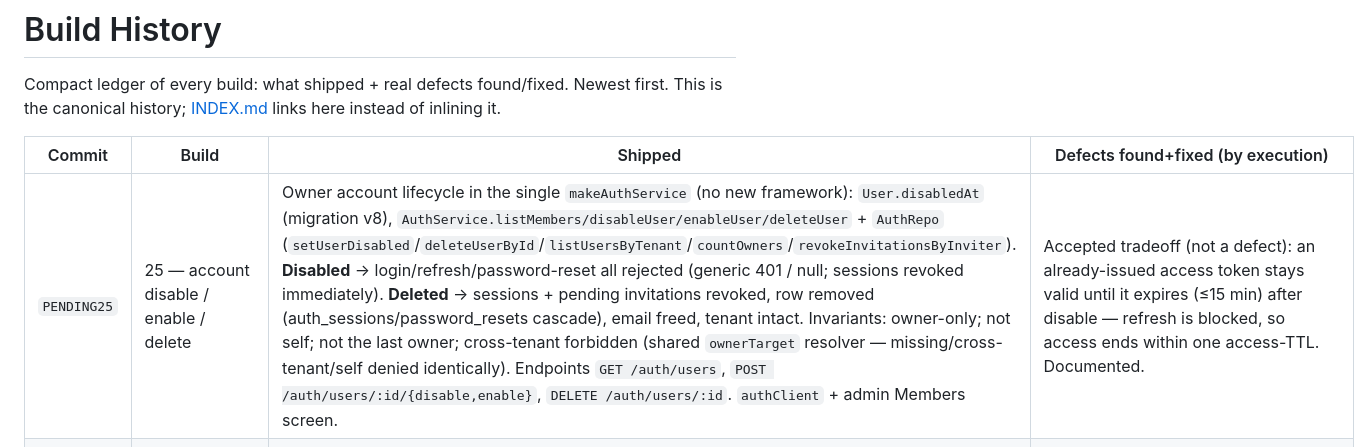
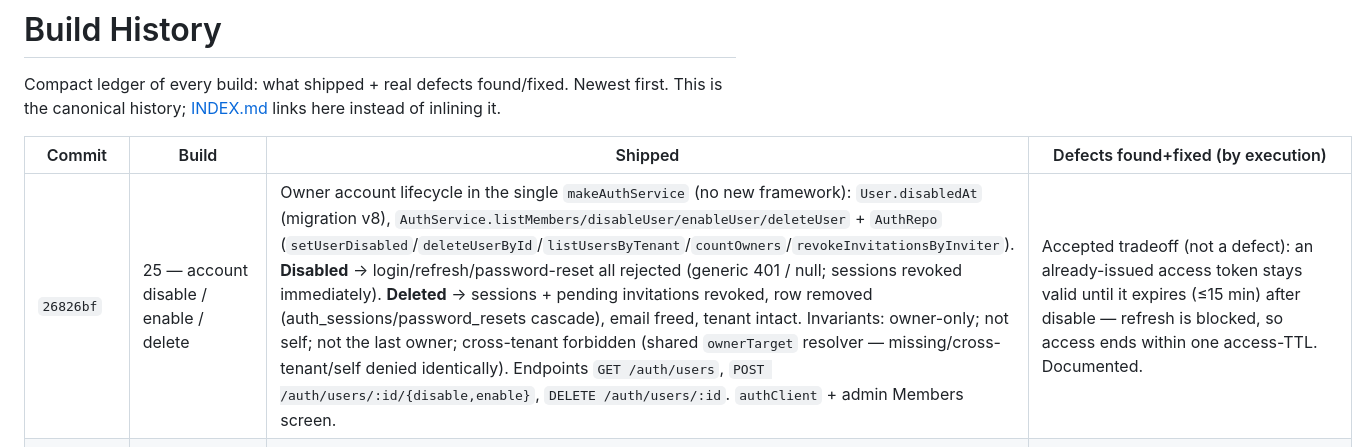
Before and after one commit to ihorfroliak/heyhomie-mobile-apps-, a Markdown page: docs/BUILD_HISTORY.md, the part around the change. Drawn GitHub-style.

Commit message:
docs: record Build 25 commit hash in BUILD_HISTORY
Co-Authored-By: Claude Opus 4.8 <noreply@anthropic.com>

```diff
--- a/docs/BUILD_HISTORY.md
+++ b/docs/BUILD_HISTORY.md
@@ -6,7 +6,7 @@ inlining it.
 
 | Commit | Build | Shipped | Defects found+fixed (by execution) |
 |---|---|---|---|
-| `PENDING25` | 25 — account disable / enable / delete | Owner account lifecycle in the single `makeAuthService` (no new framework): `User.disabledAt` (migration v8), `AuthService.listMembers/disableUser/enableUser/deleteUser` + `AuthRepo` (`setUserDisabled`/`deleteUserById`/`listUsersByTenant`/`countOwners`/`revokeInvitationsByInviter`). **Disabled** → login/refresh/password-reset all rejected (generic 401 / null; sessions revoked immediately). **Deleted** → sessions + pending invitations revoked, row removed (auth_sessions/password_resets cascade), email freed, tenant intact. Invariants: owner-only; not self; not the last owner; cross-tenant forbidden (shared `ownerTarget` resolver — missing/cross-tenant/self denied identically). Endpoints `GET /auth/users`, `POST /auth/users/:id/{disable,enable}`, `DELETE /auth/users/:id`. `authClient` + admin Members screen. | Accepted tradeoff (not a defect): an already-issued access token stays valid until it expires (≤15 min) after disable — refresh is blocked, so access ends within one access-TTL. Documented. |
+| `26826bf` | 25 — account disable / enable / delete | Owner account lifecycle in the single `makeAuthService` (no new framework): `User.disabledAt` (migration v8), `AuthService.listMembers/disableUser/enableUser/deleteUser` + `AuthRepo` (`setUserDisabled`/`deleteUserById`/`listUsersByTenant`/`countOwners`/`revokeInvitationsByInviter`). **Disabled** → login/refresh/password-reset all rejected (generic 401 / null; sessions revoked immediately). **Deleted** → sessions + pending invitations revoked, row removed (auth_sessions/password_resets cascade), email freed, tenant intact. Invariants: owner-only; not self; not the last owner; cross-tenant forbidden (shared `ownerTarget` resolver — missing/cross-tenant/self denied identically). Endpoints `GET /auth/users`, `POST /auth/users/:id/{disable,enable}`, `DELETE /auth/users/:id`. `authClient` + admin Members screen. | Accepted tradeoff (not a defect): an already-issued access token stays valid until it expires (≤15 min) after disable — refresh is blocked, so access ends within one access-TTL. Documented. |
 | `8928dfe` | 24 — auth operations & account lifecycle | Extended the single `makeAuthService` (no new framework): **invitation mgmt** (`GET /auth/invitations` owner/admin; `POST /auth/invitations/:id/revoke` owner; cannot-revoke-accepted; no token hashes); **password reset** (`/auth/password-reset/{request,confirm}` — opaque sha256 one-time token, enumeration-safe identical response, reset revokes ALL sessions → fresh login); **session mgmt** (`GET /auth/sessions`, `DELETE /auth/sessions/:id` — own-only, no refresh tokens; +`lastUsedAt`/`deviceLabel` metadata). Migration v7 (session cols + `password_resets`). `authClient` + admin Invitations screen + client Password-reset screen. OrderGateway untouched. | Session-revoke would nuke the whole family: the reuse-detector couldn't tell a *rotated* token from a *deliberately-revoked* one → added `revokedReason` (`rotated`\|`revoked`); now revoking one device leaves the rest (gate + pg proven) |
 | `8bda9be` | 23 — member invites & per-user accounts | One tenant → many users. `Role` extended `owner`/`admin`/`worker` (kept `member` for back-compat); `register` now mints `owner` (was `admin`). New `Invitation` (sha256 one-time token, expiring, single-use, revocable, tenant-bound) + migration v6 `invitations`; `AuthService.invite`(owner-only)/`accept`(joins the inviter's tenant + logs in)/`revokeInvite`; `pgAuthRepo` + `authClient` (`invite`/`acceptInvite`) extended. Endpoints `POST /auth/invite` (authenticated) + `/auth/accept-invite` (public); `isPublic` narrowed to an explicit pre-auth set so invite is gated. Mobile: admin Invite-member + worker Accept-invite screens. Reuses HMAC/refresh/middleware — no duplicate auth. OrderGateway untouched. | — (feature; gate 32 invite assertions incl. reuse/revoke/expiry/owner-only; e2e + pg over real HTTP/pg) |
 | `2546230` | 22 — worker backend integration | Worker app moved off mock `Mission` data onto the real backend, **no contract change**: `lib/store` (kv + expo-secure-store), `_layout` auth bootstrap + login gate, `login` screen, wired logout; jobs list (`(tabs)/missions`) + a new `job/[id]` detail consume `orderGateway` (Order model — `subscribe`/`ordersSnapshot`/`getOrder`/`completeOrder`), env-selected Local/HTTP like client/admin. Reuses `authClient` (no new auth), never shows price/payout (worker privacy). Demo dashboard tabs (index/earnings/schedule + `mission/[id]`) left as-is. e2e extended with a worker-device flow (login→assigned job→complete→paid→logout→reject). | `\bbookingStore\b` in a worker comment tripped the anti-store guard → reworded |
```
